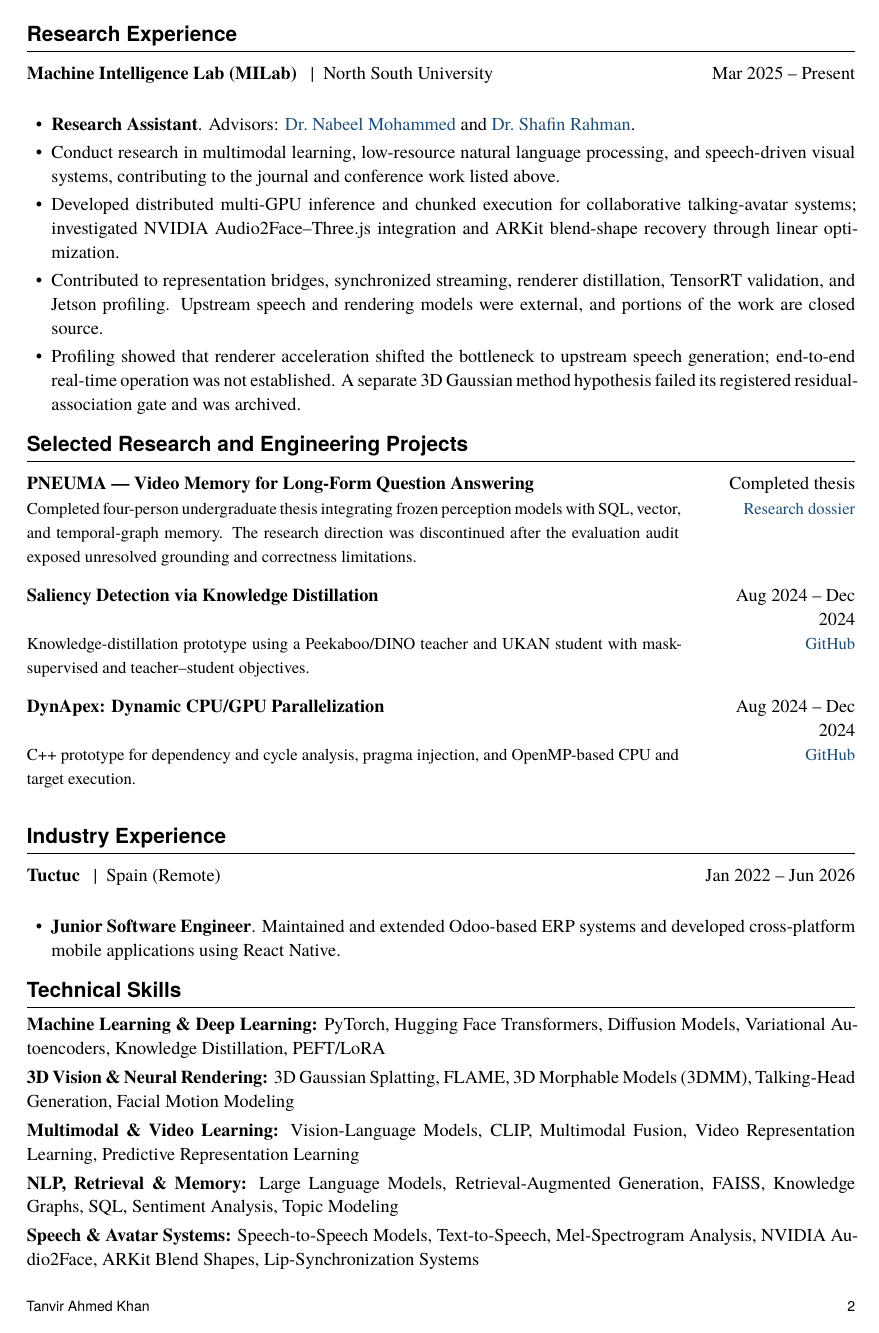
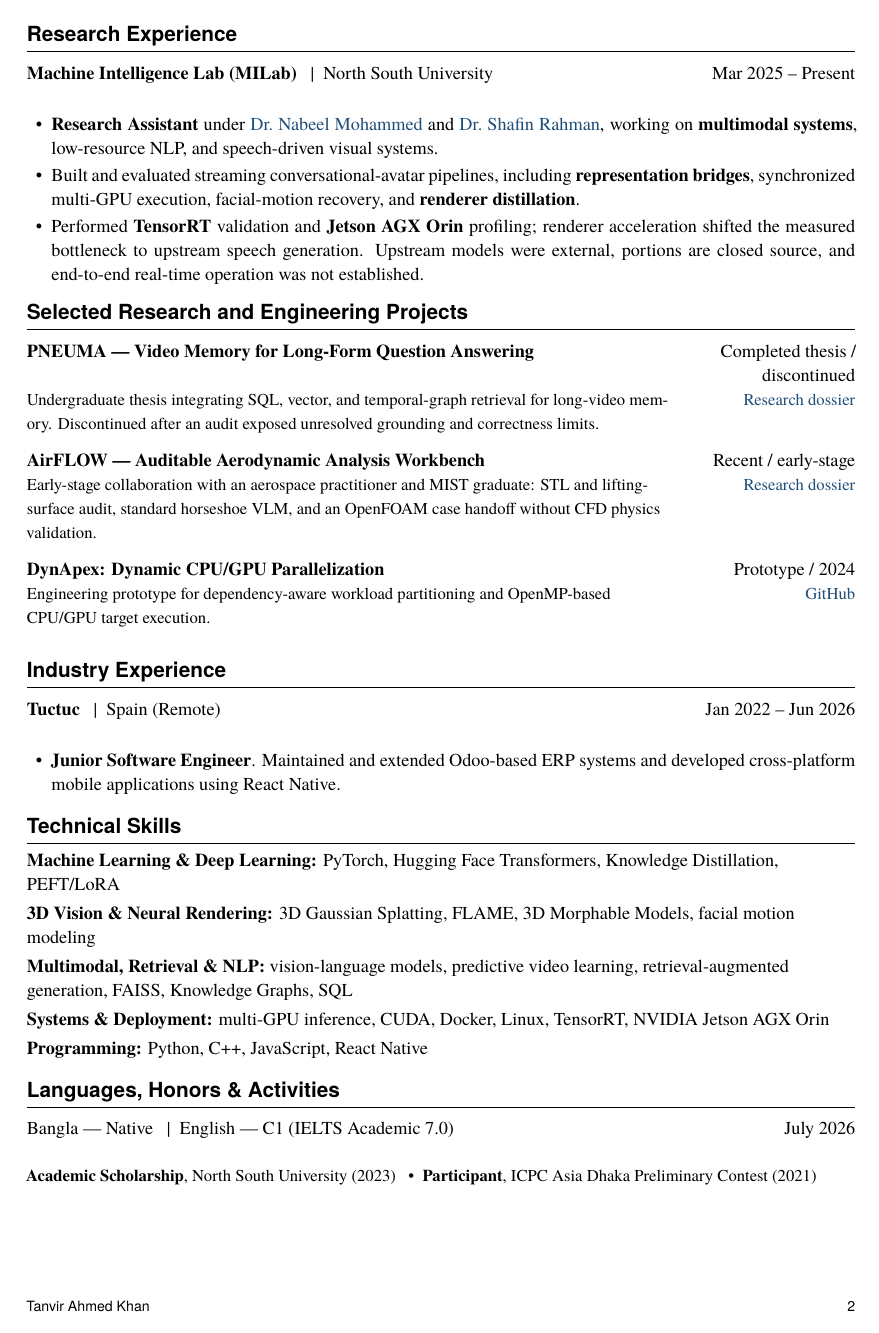
Before and after one commit to tanvirahmedkhan74/tanvirahmedkhan74.github.io, a LaTeX CV (assets/Tanvir_s_Resume_Latest_2/main.tex, which reads assets/Tanvir_s_Resume_Latest_2/myresume.sty): page 2 of 3 before the commit and page 2 of 2 after it. Compiled offline with XeLaTeX; a missing font is replaced by an installed copy or a similar font.

Commit message:
Refine academic CV and portfolio presentation

```diff
--- a/assets/Tanvir_s_Resume_Latest_2/main.tex
+++ b/assets/Tanvir_s_Resume_Latest_2/main.tex
@@ -239,41 +239,26 @@ pp.~413--418, IEEE, 2025.
 \itemListStart
 
     \myItem{
-        \textbf{Research Assistant}.
-        Advisors:
+        \textbf{Research Assistant} under
         \href{https://scholar.google.com/citations?user=w5djOYsAAAAJ\&hl=en}
              {Dr.~Nabeel Mohammed}
         and
         \href{https://scholar.google.com/citations?user=Pe8C-SUAAAAJ\&hl=en}
-             {Dr.~Shafin Rahman}.
+             {Dr.~Shafin Rahman}, working on \textbf{multimodal systems},
+        low-resource NLP, and speech-driven visual systems.
     }
 
     \myItem{
-        Conduct research in multimodal learning,
-        low-resource natural language processing,
-        and speech-driven visual systems,
-        contributing to the journal and conference work listed above.
+        Built and evaluated streaming conversational-avatar pipelines,
+        including \textbf{representation bridges}, synchronized multi-GPU
+        execution, facial-motion recovery, and \textbf{renderer distillation}.
     }
 
     \myItem{
-        Developed distributed multi-GPU inference and chunked execution
-        for collaborative talking-avatar systems; investigated
-        NVIDIA Audio2Face--Three.js integration and ARKit blend-shape
-        recovery through linear optimization.
-    }
-
-    \myItem{
-        Contributed to representation bridges, synchronized streaming,
-        renderer distillation, TensorRT validation, and Jetson profiling.
-        Upstream speech and rendering models were external, and portions
-        of the work are closed source.
-    }
-
-    \myItem{
-        Profiling showed that renderer acceleration shifted the bottleneck
-        to upstream speech generation; end-to-end real-time operation was
-        not established. A separate 3D Gaussian method hypothesis failed
-        its registered residual-association gate and was archived.
+        Performed \textbf{TensorRT} validation and \textbf{Jetson AGX Orin}
+        profiling; renderer acceleration shifted the measured bottleneck to
+        upstream speech generation. Upstream models were external, portions
+        are closed source, and end-to-end real-time operation was not established.
     }
 
 \itemListEnd
@@ -292,27 +277,26 @@ pp.~413--418, IEEE, 2025.
 
 \projHeading
     {PNEUMA --- Video Memory for Long-Form Question Answering}
-    {Completed four-person undergraduate thesis integrating frozen
-     perception models with SQL, vector, and temporal-graph memory.
-     The research direction was discontinued after the evaluation audit
-     exposed unresolved grounding and correctness limitations.}
-    {Completed thesis}
+    {Undergraduate thesis integrating SQL, vector, and temporal-graph retrieval
+     for long-video memory. Discontinued after an audit exposed unresolved
+     grounding and correctness limits.}
+    {Completed thesis / discontinued}
     {\href{https://tanvirahmedkhan74.github.io/research/pneuma/}
            {Research dossier}}
 
 
 % --------------------------------------------------------
-% Saliency Detection
+% AirFLOW
 % --------------------------------------------------------
 
 \projHeading
-    {Saliency Detection via Knowledge Distillation}
-    {Knowledge-distillation prototype using a
-     Peekaboo/DINO teacher and UKAN student with
-     mask-supervised and teacher--student objectives.}
-    {Aug 2024 -- Dec 2024}
-    {\href{https://github.com/tanvirahmedkhan74/Periphery.git}
-           {GitHub}}
+    {AirFLOW --- Auditable Aerodynamic Analysis Workbench}
+    {Early-stage collaboration with an aerospace practitioner and MIST graduate:
+     STL and lifting-surface audit, standard horseshoe VLM, and an OpenFOAM
+     case handoff without CFD physics validation.}
+    {Recent / early-stage}
+    {\href{https://tanvirahmedkhan74.github.io/research/airflow/}
+           {Research dossier}}
 
 
 % --------------------------------------------------------
@@ -321,10 +305,9 @@ pp.~413--418, IEEE, 2025.
 
 \projHeading
     {DynApex: Dynamic CPU/GPU Parallelization}
-    {C++ prototype for dependency and cycle analysis,
-     pragma injection, and OpenMP-based CPU and
-     target execution.}
-    {Aug 2024 -- Dec 2024}
+    {Engineering prototype for dependency-aware workload partitioning and
+     OpenMP-based CPU/GPU target execution.}
+    {Prototype / 2024}
     {\href{https://github.com/tanvirahmedkhan74/DynApex.git}
            {GitHub}}
 
@@ -364,8 +348,6 @@ pp.~413--418, IEEE, 2025.
     \textbf{Machine Learning \& Deep Learning:}
     PyTorch,
     Hugging Face Transformers,
-    Diffusion Models,
-    Variational Autoencoders,
     Knowledge Distillation,
     PEFT/LoRA
 
@@ -373,40 +355,23 @@ pp.~413--418, IEEE, 2025.
     \textbf{3D Vision \& Neural Rendering:}
     3D Gaussian Splatting,
     FLAME,
-    3D Morphable Models (3DMM),
-    Talking-Head Generation,
-    Facial Motion Modeling
+    3D Morphable Models,
+    facial motion modeling
 
     \item
-    \textbf{Multimodal \& Video Learning:}
-    Vision-Language Models,
-    CLIP,
-    Multimodal Fusion,
-    Video Representation Learning,
-    Predictive Representation Learning
-
-    \item
-    \textbf{NLP, Retrieval \& Memory:}
-    Large Language Models,
-    Retrieval-Augmented Generation,
+    \textbf{Multimodal, Retrieval \& NLP:}
+    vision-language models,
+    predictive video learning,
+    retrieval-augmented generation,
     FAISS,
     Knowledge Graphs,
-    SQL,
-    Sentiment Analysis,
-    Topic Modeling
-
-    \item
-    \textbf{Speech \& Avatar Systems:}
-    Speech-to-Speech Models,
-    Text-to-Speech,
-    Mel-Spectrogram Analysis,
-    NVIDIA Audio2Face,
-    ARKit Blend Shapes,
-    Lip-Synchronization Systems
+    SQL
 
     \item
     \textbf{Systems \& Deployment:}
-    Multi-GPU Inference,
+    multi-GPU inference,
     CUDA,
     Docker,
     Linux,
+    TensorRT,
+    NVIDIA Jetson AGX Orin
@@ -435,2 +391,4 @@ pp.~413--418, IEEE, 2025.
 %=========================================================
 
+\Needspace{5\baselineskip}
+\section{Languages, Honors \& Activities}
@@ -438,5 +395,11 @@ pp.~413--418, IEEE, 2025.
 
 \cvEntry
-    {\textbf{Academic Scholarship}, North South University}
-    {2023}
+    {Bangla --- Native \enspace\textbar\enspace
+     English --- C1 (IELTS Academic 7.0)}
+    {July 2026}
 
+{\small
+\textbf{Academic Scholarship}, North South University (2023)
+\enspace\textbullet\enspace
+\textbf{Participant}, ICPC Asia Dhaka Preliminary Contest (2021)
+\par}
--- a/assets/Tanvir_s_Resume_Latest_2/myresume.sty
+++ b/assets/Tanvir_s_Resume_Latest_2/myresume.sty
@@ -60,6 +74,7 @@
 \RequirePackage{tabularx}
 \RequirePackage{array}
 \RequirePackage{ragged2e}
+\RequirePackage{needspace}
 \RequirePackage{hyperref}
 \RequirePackage{fancyhdr}
 
@@ -140,7 +155,7 @@
 
 \titlespacing*{\section}
     {0pt}
-    {9pt}
+    {7.5pt}
     {5pt}
 
 
@@ -174,7 +189,7 @@
         label={[\arabic*]},
         leftmargin=2.25em,
         labelsep=0.55em,
-        itemsep=7pt,
+        itemsep=5.5pt,
         topsep=3pt,
         parsep=0pt,
         partopsep=0pt
@@ -194,7 +209,7 @@
     \begin{itemize}[
         leftmargin=1.35em,
         label=\textbullet,
-        itemsep=2.5pt,
+        itemsep=2pt,
         topsep=3pt,
         parsep=0pt,
         partopsep=0pt
@@ -223,7 +238,8 @@
         itemsep=3pt,
         topsep=3pt,
         parsep=0pt,
-        partopsep=0pt
+        partopsep=0pt,
+        before=\raggedright
     ]
 }
 
@@ -313,7 +329,7 @@
     \renewcommand{\arraystretch}{1.08}%
     \begin{tabularx}
         {\textwidth}
-        {@{}X>{\raggedleft\arraybackslash}p{3.3cm}@{}}
+        {@{}>{\RaggedRight\arraybackslash}X>{\raggedleft\arraybackslash}p{3.3cm}@{}}
 
         \textbf{#1}
         &
@@ -326,7 +342,7 @@
 
     \end{tabularx}
     \endgroup
-    \vspace{5pt}%
+    \vspace{3.5pt}%
 }
 
 
```
Also changed, not shown: CV_REVISION_NOTES.md (added, +36 -0 lines), assets/Tanvir_s_Resume_Latest_2/main.pdf (added), assets/Tanvir_s_Resume_Latest_2/main.tex (40 more changed lines), assets/Tanvir_s_Resume_Latest_2/myresume.sty (18 more changed lines), 4 other files.
